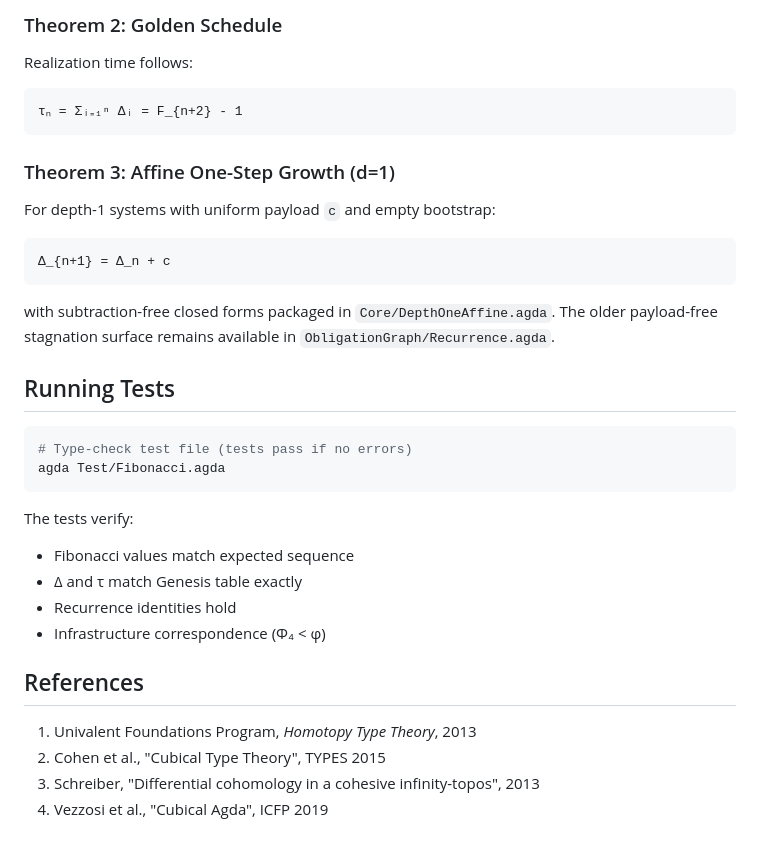
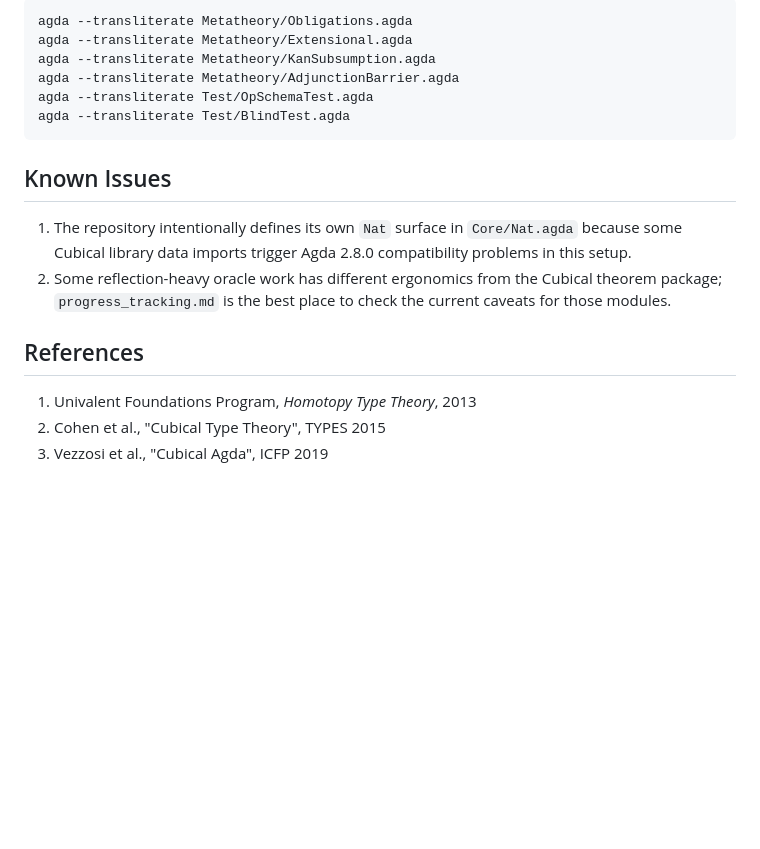
Before and after one commit to efficient-novelty/mechanization, a Markdown page: agda/README.md, the part around one of its changes. Rendered like a GitHub page; blank space fills up the shorter version.

````diff
--- a/agda/README.md
+++ b/agda/README.md
@@ -139,40 +163,24 @@ Given Δ(1) = Δ(2) = 1, this yields Δ(n) = Fₙ.
 
-### Theorem 2: Golden Schedule
-
-Realization time follows:
-
-```
-τₙ = Σᵢ₌₁ⁿ Δᵢ = F_{n+2} - 1
+```bash
+agda --transliterate Metatheory/Obligations.agda
+agda --transliterate Metatheory/Extensional.agda
+agda --transliterate Metatheory/KanSubsumption.agda
+agda --transliterate Metatheory/AdjunctionBarrier.agda
+agda --transliterate Test/OpSchemaTest.agda
+agda --transliterate Test/BlindTest.agda
 ```
 
-### Theorem 3: Affine One-Step Growth (d=1)
+## Known Issues
 
-For depth-1 systems with uniform payload `c` and empty bootstrap:
-
-```
-Δ_{n+1} = Δ_n + c
-```
-
-with subtraction-free closed forms packaged in `Core/DepthOneAffine.agda`.
-The older payload-free stagnation surface remains available in
-`ObligationGraph/Recurrence.agda`.
-
-## Running Tests
-
-```bash
-# Type-check test file (tests pass if no errors)
-agda Test/Fibonacci.agda
-```
-
-The tests verify:
-- Fibonacci values match expected sequence
-- Δ and τ match Genesis table exactly
-- Recurrence identities hold
-- Infrastructure correspondence (Φ₄ < φ)
+1. The repository intentionally defines its own `Nat` surface in
+   `Core/Nat.agda` because some Cubical library data imports trigger Agda
+   2.8.0 compatibility problems in this setup.
+2. Some reflection-heavy oracle work has different ergonomics from the Cubical
+   theorem package; `progress_tracking.md` is the best place to check the
+   current caveats for those modules.
 
 ## References
 
 1. Univalent Foundations Program, *Homotopy Type Theory*, 2013
 2. Cohen et al., "Cubical Type Theory", TYPES 2015
-3. Schreiber, "Differential cohomology in a cohesive infinity-topos", 2013
-4. Vezzosi et al., "Cubical Agda", ICFP 2019
+3. Vezzosi et al., "Cubical Agda", ICFP 2019
````
Also changed, not shown: other parts of agda/README.md (+118 -94 lines).
